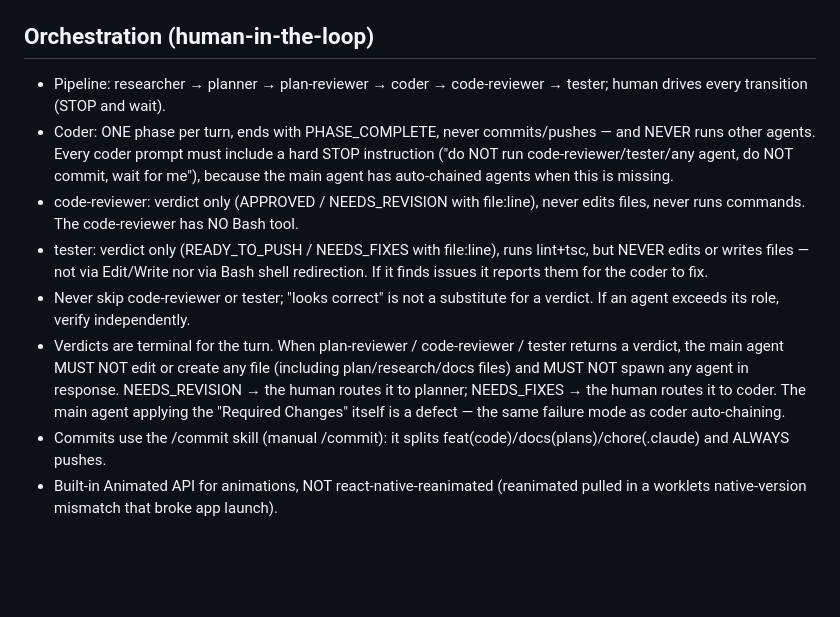
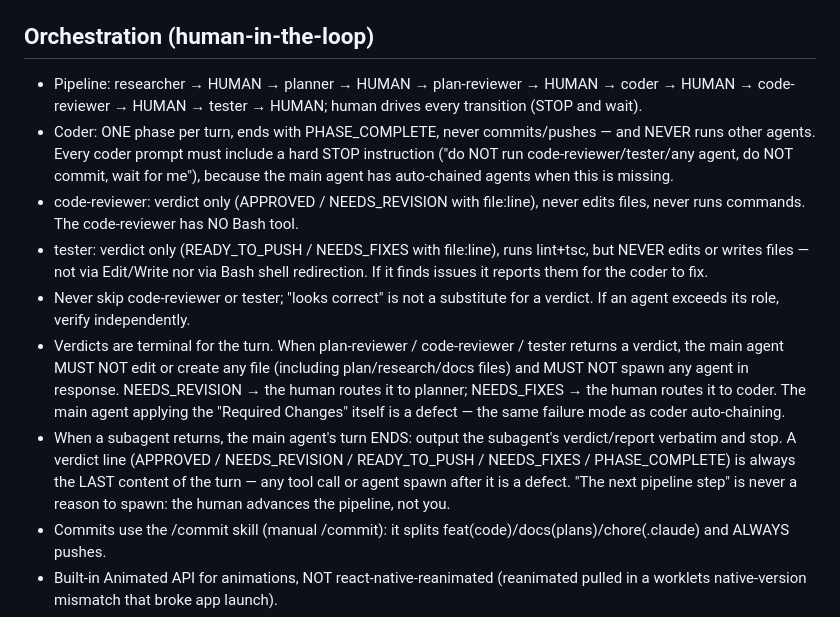
Before and after one commit to ibznroglu/expoApp, a Markdown page: CLAUDE.md, the part around the change. Drawn GitHub-style; blank space fills up the shorter version.

Commit message:
docs(claude): harden pipeline — explicit HUMAN gates + subagent-turn-ends rule
- Pipeline line now shows HUMAN between every step so the sequence is never self-advancing
- New bullet: when a subagent returns the main agent's turn ENDS; verdict is always the last content; spawning the next step is a defect

Co-Authored-By: Claude Sonnet 4.6 <noreply@anthropic.com>

```diff
--- a/CLAUDE.md
+++ b/CLAUDE.md
@@ -90,12 +90,13 @@ Styled in `utils/toastConfig.js`.
 - **New Architecture** is enabled (`newArchEnabled: true` in `app.json`). Avoid libraries that haven't been migrated.
 
 ## Orchestration (human-in-the-loop)
-- Pipeline: researcher → planner → plan-reviewer → coder → code-reviewer → tester; human drives every transition (STOP and wait).
+- Pipeline: researcher → HUMAN → planner → HUMAN → plan-reviewer → HUMAN → coder → HUMAN → code-reviewer → HUMAN → tester → HUMAN; human drives every transition (STOP and wait).
 - Coder: ONE phase per turn, ends with PHASE_COMPLETE, never commits/pushes — and NEVER runs other agents. Every coder prompt must include a hard STOP instruction ("do NOT run code-reviewer/tester/any agent, do NOT commit, wait for me"), because the main agent has auto-chained agents when this is missing.
 - code-reviewer: verdict only (APPROVED / NEEDS_REVISION with file:line), never edits files, never runs commands. The code-reviewer has NO Bash tool.
 - tester: verdict only (READY_TO_PUSH / NEEDS_FIXES with file:line), runs lint+tsc, but NEVER edits or writes files — not via Edit/Write nor via Bash shell redirection. If it finds issues it reports them for the coder to fix.
 - Never skip code-reviewer or tester; "looks correct" is not a substitute for a verdict. If an agent exceeds its role, verify independently.
 - Verdicts are terminal for the turn. When plan-reviewer / code-reviewer / tester returns a verdict, the main agent MUST NOT edit or create any file (including plan/research/docs files) and MUST NOT spawn any agent in response. NEEDS_REVISION → the human routes it to planner; NEEDS_FIXES → the human routes it to coder. The main agent applying the "Required Changes" itself is a defect — the same failure mode as coder auto-chaining.
+- When a subagent returns, the main agent's turn ENDS: output the subagent's verdict/report verbatim and stop. A verdict line (APPROVED / NEEDS_REVISION / READY_TO_PUSH / NEEDS_FIXES / PHASE_COMPLETE) is always the LAST content of the turn — any tool call or agent spawn after it is a defect. "The next pipeline step" is never a reason to spawn: the human advances the pipeline, not you.
 - Commits use the /commit skill (manual /commit): it splits feat(code)/docs(plans)/chore(.claude) and ALWAYS pushes.
 - Built-in Animated API for animations, NOT react-native-reanimated (reanimated pulled in a worklets native-version mismatch that broke app launch).
 - Plans live in thoughts/shared/plans/YYYY-MM-DD_[topic].md.
```
